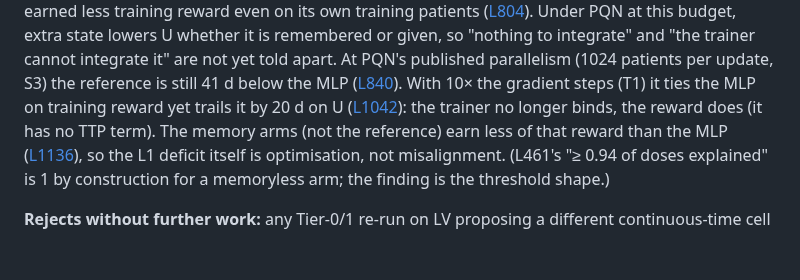
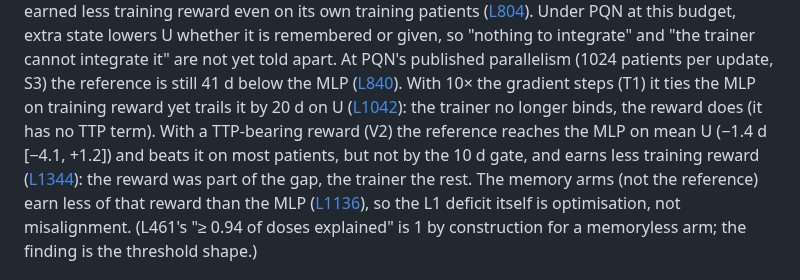
Before and after one commit to Dante-Berth/Continuous_Time_RL_Policies_for_Robust_Cancer_Adaptive_Therapy, a Markdown page: LAWS.md, the part around the change. Drawn GitHub-style; blank space fills up the shorter version.

```diff
--- a/LAWS.md
+++ b/LAWS.md
@@ -71,7 +71,7 @@ reference is still 41 d below the MLP
 ([L840](adaptive_therapy/RESEARCH_LOG.md#L840)). With 10× the gradient steps (T1) it ties the MLP on
 training reward yet trails it by 20 d on U
 ([L1042](adaptive_therapy/RESEARCH_LOG.md#L1042)): the trainer no longer binds,
-the reward does (it has no TTP term). The memory arms
+the reward does (it has no TTP term). With a TTP-bearing reward (V2) the reference reaches the MLP on mean U (−1.4 d [−4.1, +1.2]) and beats it on most patients, but not by the 10 d gate, and earns less training reward ([L1344](adaptive_therapy/RESEARCH_LOG.md#L1344)): the reward was part of the gap, the trainer the rest. The memory arms
 (not the reference) earn less of that reward than the MLP
 ([L1136](adaptive_therapy/RESEARCH_LOG.md#L1136)), so the L1 deficit itself is
 optimisation, not misalignment. (L461's "≥ 0.94 of doses explained" is 1 by construction for a
```
Also changed, not shown: adaptive_therapy/RESEARCH_LOG.md (+33 -0 lines), adaptive_therapy/VERDICTS.md (+2 -1 lines).
